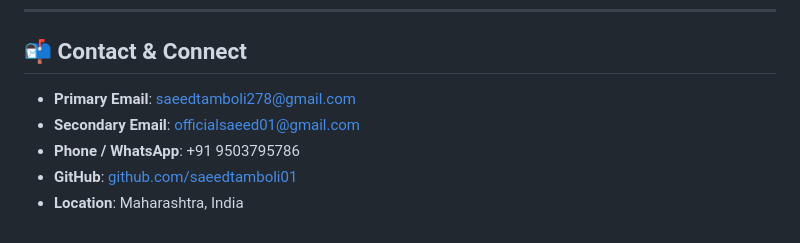
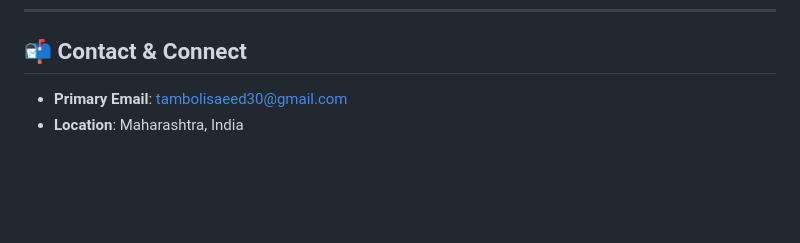
Before and after one commit to saeedtamboli01/My_Portfolio, a Markdown page: README.md, the part around the change. Drawn GitHub-style; blank space fills up the shorter version.

```diff
--- a/README.md
+++ b/README.md
@@ -60,8 +60,5 @@ Open `http://localhost:8080` in your web browser.
 
 ## 📬 Contact & Connect
 
-- **Primary Email**: [saeedtamboli278@gmail.com](mailto:saeedtamboli278@gmail.com)
-- **Secondary Email**: [officialsaeed01@gmail.com](mailto:officialsaeed01@gmail.com)
-- **Phone / WhatsApp**: +91 9503795786
-- **GitHub**: [github.com/saeedtamboli01](https://github.com/saeedtamboli01)
+- **Primary Email**: [tambolisaeed30@gmail.com](mailto:tambolisaeed30@gmail.com)
 - **Location**:  Maharashtra, India
```
